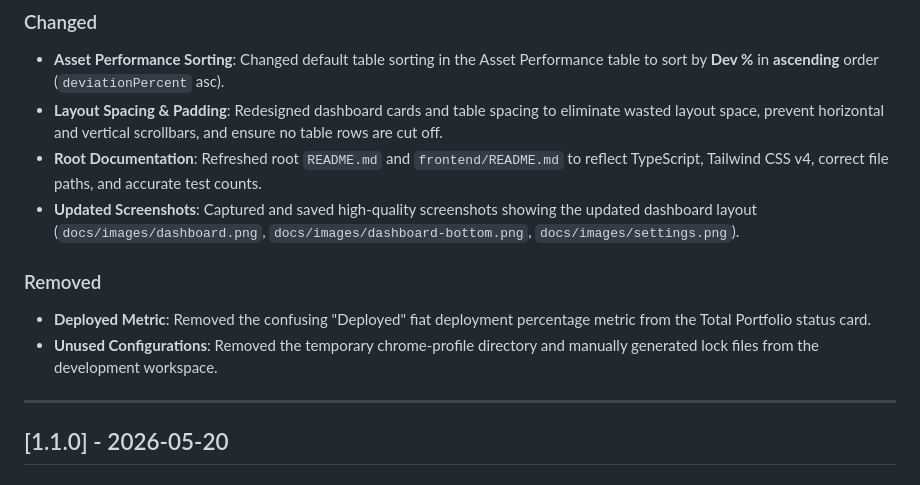
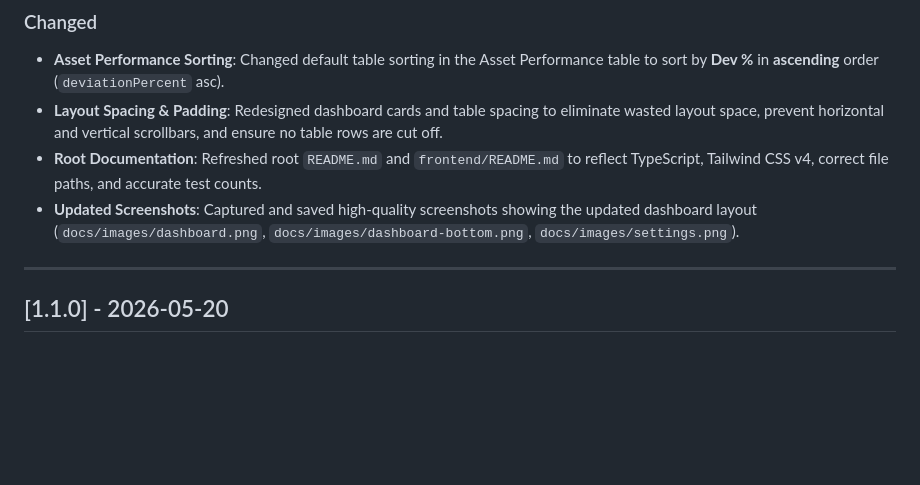
Before and after one commit to HyperVon/new-kraken-rebalancer, a Markdown page: CHANGELOG.md, the part around the change. Rendered like a GitHub page; blank space fills up the shorter version.

Commit message:
chore: remove temporary branch cleanup items from changelog

```diff
--- a/CHANGELOG.md
+++ b/CHANGELOG.md
@@ -25,10 +25,6 @@ and this project adheres to [Semantic Versioning](https://semver.org/spec/v2.0.0
 - **Root Documentation**: Refreshed root `README.md` and `frontend/README.md` to reflect TypeScript, Tailwind CSS v4, correct file paths, and accurate test counts.
 - **Updated Screenshots**: Captured and saved high-quality screenshots showing the updated dashboard layout (`docs/images/dashboard.png`, `docs/images/dashboard-bottom.png`, `docs/images/settings.png`).
 
-### Removed
-- **Deployed Metric**: Removed the confusing "Deployed" fiat deployment percentage metric from the Total Portfolio status card.
-- **Unused Configurations**: Removed the temporary chrome-profile directory and manually generated lock files from the development workspace.
-
 ---
 
 ## [1.1.0] - 2026-05-20
```
